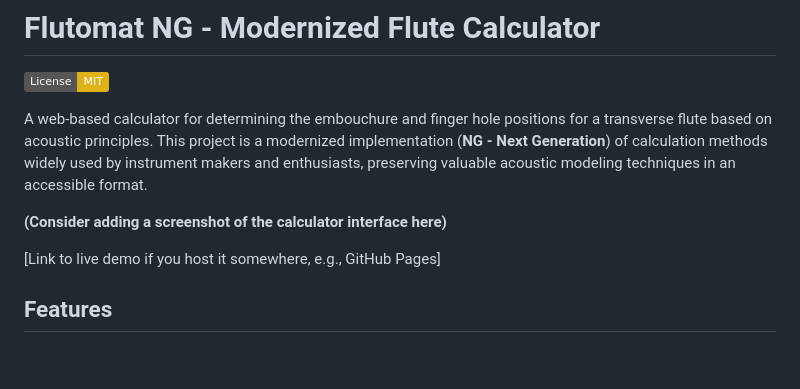
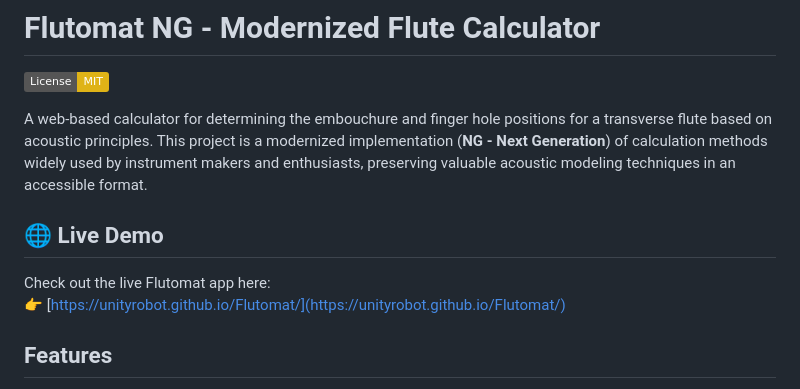
Before and after one commit to TaylorShards/Shakumatic, a Markdown page: README.md, the part around the change. GitHub-like rendering; badges without logos; blank space fills up the shorter version.

```diff
--- a/README.md
+++ b/README.md
@@ -4,9 +4,10 @@
 
 A web-based calculator for determining the embouchure and finger hole positions for a transverse flute based on acoustic principles. This project is a modernized implementation (**NG - Next Generation**) of calculation methods widely used by instrument makers and enthusiasts, preserving valuable acoustic modeling techniques in an accessible format.
 
-**(Consider adding a screenshot of the calculator interface here)**
+## 🌐 Live Demo
 
-[Link to live demo if you host it somewhere, e.g., GitHub Pages]
+Check out the live Flutomat app here:
+👉 [https://unityrobot.github.io/Flutomat/](https://unityrobot.github.io/Flutomat/)
 
 ## Features
 
```
